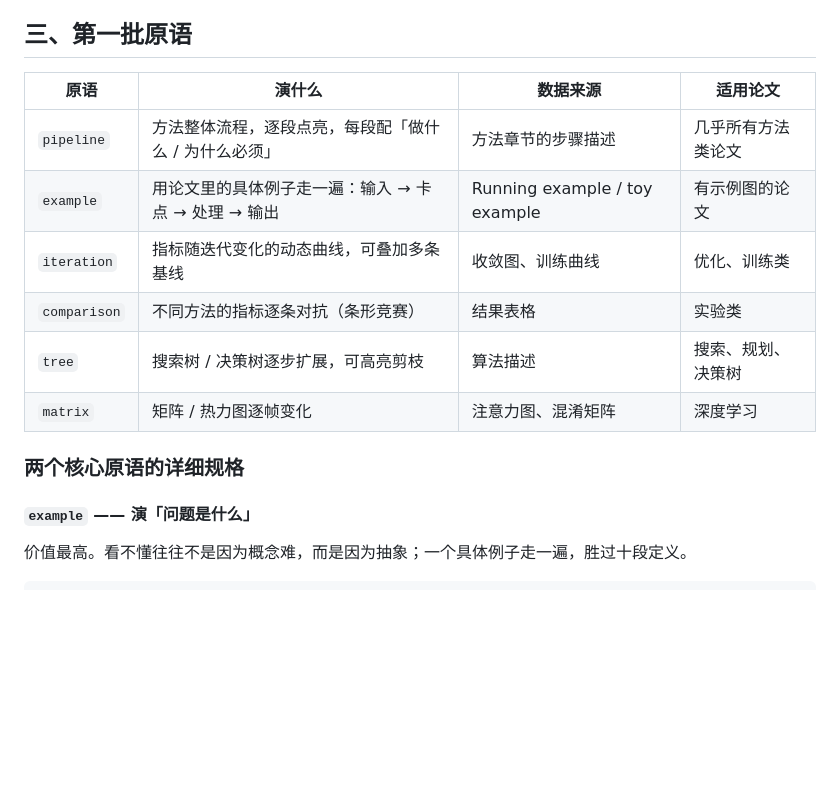
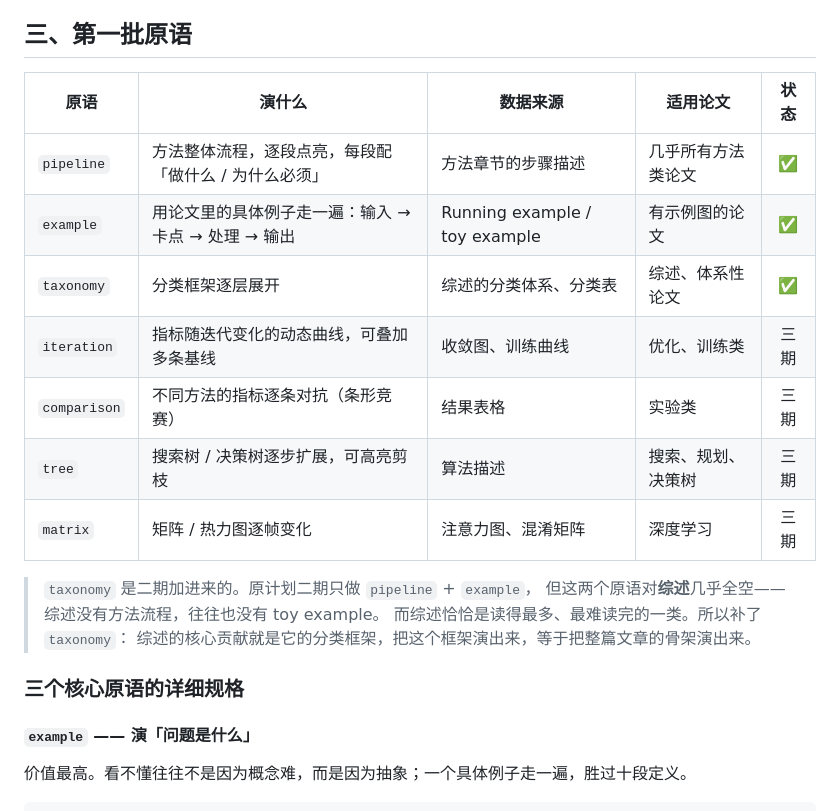
Before and after one commit to 1fish4/paperatomy, a Markdown page: docs/visual-primitives.md, the part around one of its changes. GitHub-like rendering; blank space fills up the shorter version.

```diff
--- a/docs/visual-primitives.md
+++ b/docs/visual-primitives.md
@@ -50,16 +50,22 @@
 
 ## 三、第一批原语
 
-| 原语 | 演什么 | 数据来源 | 适用论文 |
-|------|--------|---------|---------|
-| `pipeline` | 方法整体流程，逐段点亮，每段配「做什么 / 为什么必须」 | 方法章节的步骤描述 | 几乎所有方法类论文 |
-| `example` | 用论文里的具体例子走一遍：输入 → 卡点 → 处理 → 输出 | Running example / toy example | 有示例图的论文 |
-| `iteration` | 指标随迭代变化的动态曲线，可叠加多条基线 | 收敛图、训练曲线 | 优化、训练类 |
-| `comparison` | 不同方法的指标逐条对抗（条形竞赛） | 结果表格 | 实验类 |
-| `tree` | 搜索树 / 决策树逐步扩展，可高亮剪枝 | 算法描述 | 搜索、规划、决策树 |
-| `matrix` | 矩阵 / 热力图逐帧变化 | 注意力图、混淆矩阵 | 深度学习 |
+| 原语 | 演什么 | 数据来源 | 适用论文 | 状态 |
+|------|--------|---------|---------|:---:|
+| `pipeline` | 方法整体流程，逐段点亮，每段配「做什么 / 为什么必须」 | 方法章节的步骤描述 | 几乎所有方法类论文 | ✅ |
+| `example` | 用论文里的具体例子走一遍：输入 → 卡点 → 处理 → 输出 | Running example / toy example | 有示例图的论文 | ✅ |
+| `taxonomy` | 分类框架逐层展开 | 综述的分类体系、分类表 | 综述、体系性论文 | ✅ |
+| `iteration` | 指标随迭代变化的动态曲线，可叠加多条基线 | 收敛图、训练曲线 | 优化、训练类 | 三期 |
+| `comparison` | 不同方法的指标逐条对抗（条形竞赛） | 结果表格 | 实验类 | 三期 |
+| `tree` | 搜索树 / 决策树逐步扩展，可高亮剪枝 | 算法描述 | 搜索、规划、决策树 | 三期 |
+| `matrix` | 矩阵 / 热力图逐帧变化 | 注意力图、混淆矩阵 | 深度学习 | 三期 |
 
-### 两个核心原语的详细规格
+> `taxonomy` 是二期加进来的。原计划二期只做 `pipeline` + `example`，
+> 但这两个原语对**综述**几乎全空——综述没有方法流程，往往也没有 toy example。
+> 而综述恰恰是读得最多、最难读完的一类。所以补了 `taxonomy`：
+> 综述的核心贡献就是它的分类框架，把这个框架演出来，等于把整篇文章的骨架演出来。
+
+### 三个核心原语的详细规格
 
 #### `example` —— 演「问题是什么」
 
```
Also changed, not shown: other parts of docs/visual-primitives.md (+31 -1 lines), CONTRIBUTING.md (+43 -0 lines).
